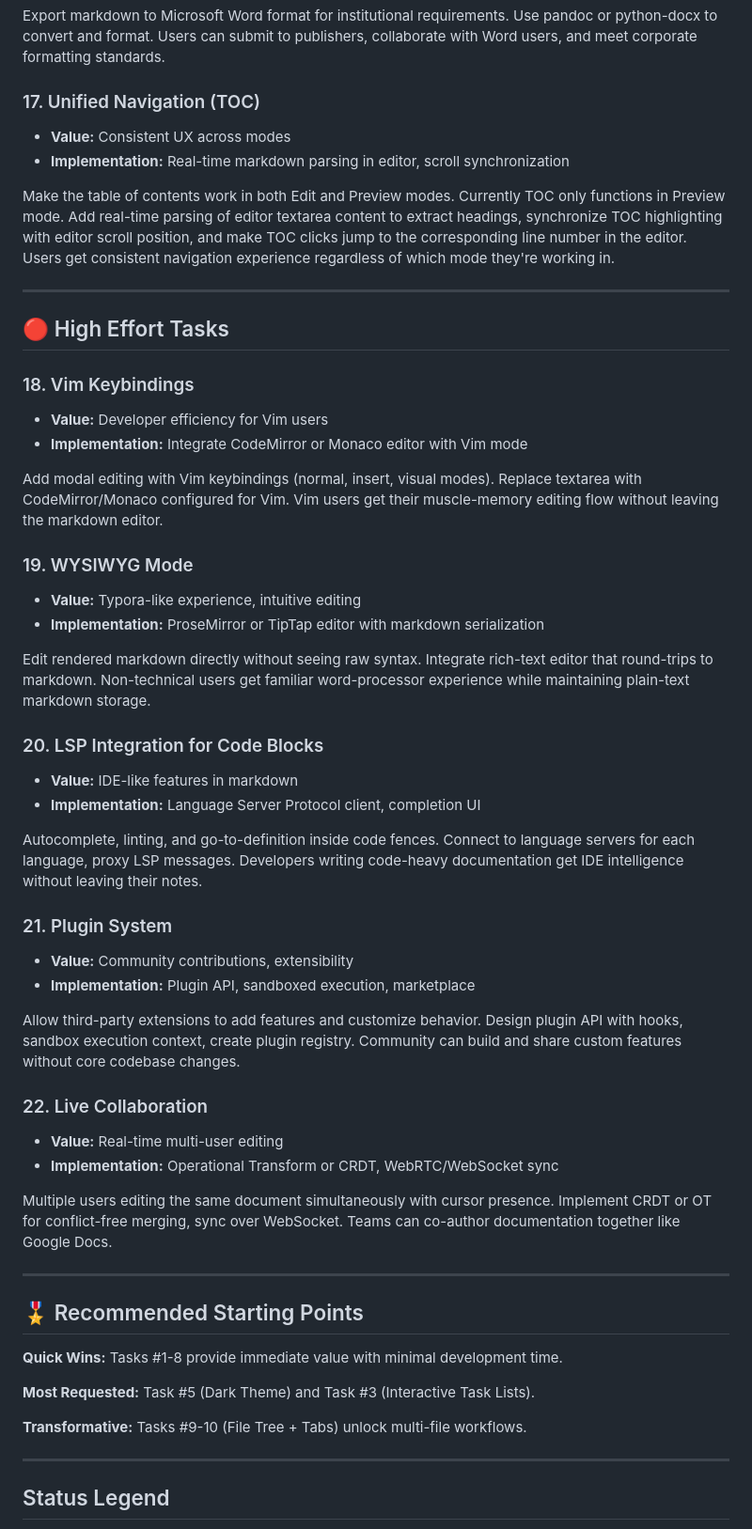
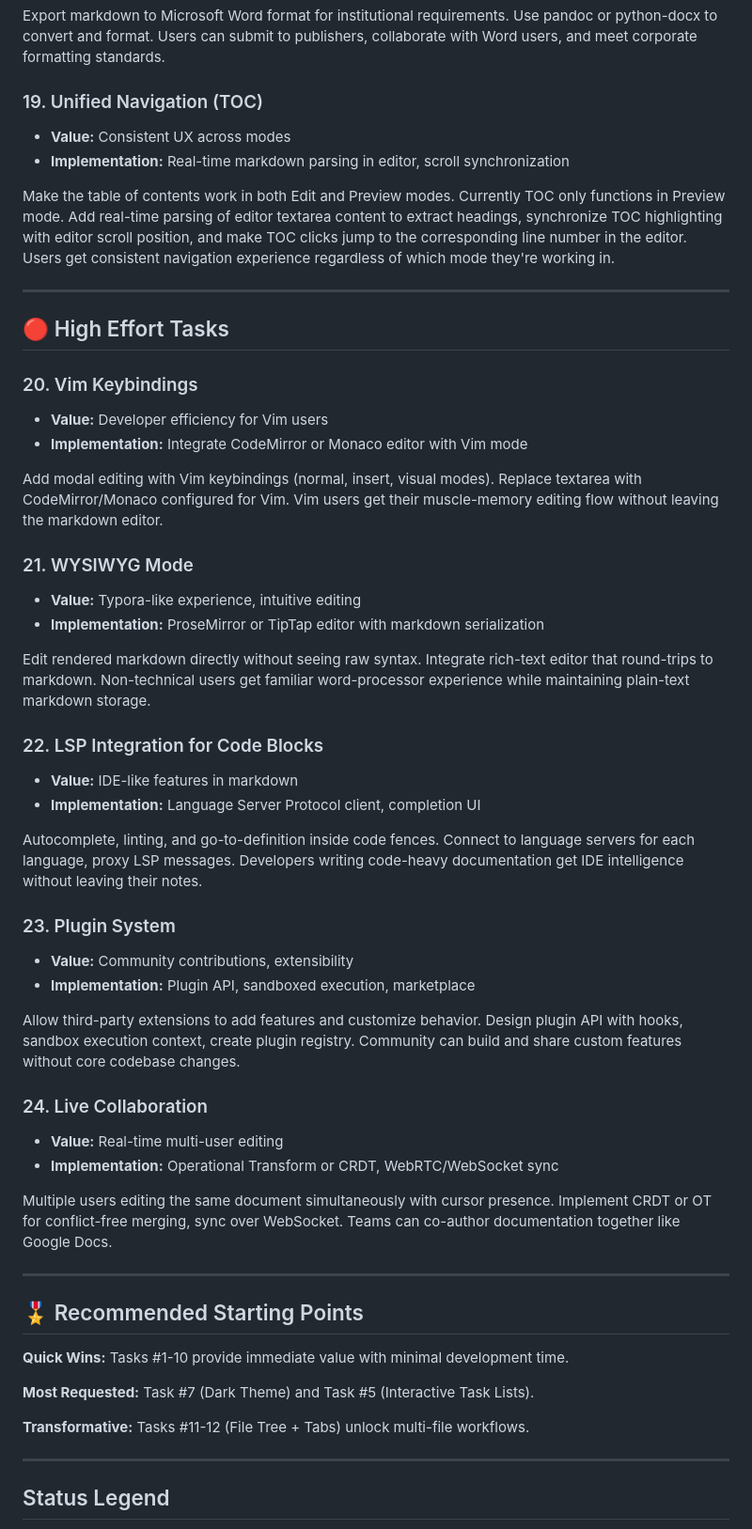
Before and after one commit to elena-cabrera/markdown-os, a Markdown page: docs/roadmap.md, the part around one of its changes. Shown at 94% size. GitHub-like rendering.

```diff
--- a/docs/roadmap.md
+++ b/docs/roadmap.md
@@ -106,7 +118,7 @@ View diffs, stage changes, commit, and push without leaving the editor. Use GitP
 
 Export markdown to Microsoft Word format for institutional requirements. Use pandoc or python-docx to convert and format. Users can submit to publishers, collaborate with Word users, and meet corporate formatting standards.
 
-### 17. Unified Navigation (TOC)
+### 19. Unified Navigation (TOC)
 - **Value:** Consistent UX across modes
 - **Implementation:** Real-time markdown parsing in editor, scroll synchronization
 
@@ -116,31 +128,31 @@ Make the table of contents work in both Edit and Preview modes. Currently TOC on
 
 ## 🔴 High Effort Tasks
 
-### 18. Vim Keybindings
+### 20. Vim Keybindings
 - **Value:** Developer efficiency for Vim users
 - **Implementation:** Integrate CodeMirror or Monaco editor with Vim mode
 
 Add modal editing with Vim keybindings (normal, insert, visual modes). Replace textarea with CodeMirror/Monaco configured for Vim. Vim users get their muscle-memory editing flow without leaving the markdown editor.
 
-### 19. WYSIWYG Mode
+### 21. WYSIWYG Mode
 - **Value:** Typora-like experience, intuitive editing
 - **Implementation:** ProseMirror or TipTap editor with markdown serialization
 
 Edit rendered markdown directly without seeing raw syntax. Integrate rich-text editor that round-trips to markdown. Non-technical users get familiar word-processor experience while maintaining plain-text markdown storage.
 
-### 20. LSP Integration for Code Blocks
+### 22. LSP Integration for Code Blocks
 - **Value:** IDE-like features in markdown
 - **Implementation:** Language Server Protocol client, completion UI
 
 Autocomplete, linting, and go-to-definition inside code fences. Connect to language servers for each language, proxy LSP messages. Developers writing code-heavy documentation get IDE intelligence without leaving their notes.
 
-### 21. Plugin System
+### 23. Plugin System
 - **Value:** Community contributions, extensibility
 - **Implementation:** Plugin API, sandboxed execution, marketplace
 
 Allow third-party extensions to add features and customize behavior. Design plugin API with hooks, sandbox execution context, create plugin registry. Community can build and share custom features without core codebase changes.
 
-### 22. Live Collaboration
+### 24. Live Collaboration
 - **Value:** Real-time multi-user editing
 - **Implementation:** Operational Transform or CRDT, WebRTC/WebSocket sync
 
@@ -150,11 +162,11 @@ Multiple users editing the same document simultaneously with cursor presence. Im
 
 ## 🎖️ Recommended Starting Points
 
-**Quick Wins:** Tasks #1-8 provide immediate value with minimal development time.
+**Quick Wins:** Tasks #1-10 provide immediate value with minimal development time.
 
-**Most Requested:** Task #5 (Dark Theme) and Task #3 (Interactive Task Lists).
+**Most Requested:** Task #7 (Dark Theme) and Task #5 (Interactive Task Lists).
 
-**Transformative:** Tasks #9-10 (File Tree + Tabs) unlock multi-file workflows.
+**Transformative:** Tasks #11-12 (File Tree + Tabs) unlock multi-file workflows.
 
 ---
 
```
Also changed, not shown: other parts of docs/roadmap.md (+28 -16 lines).
